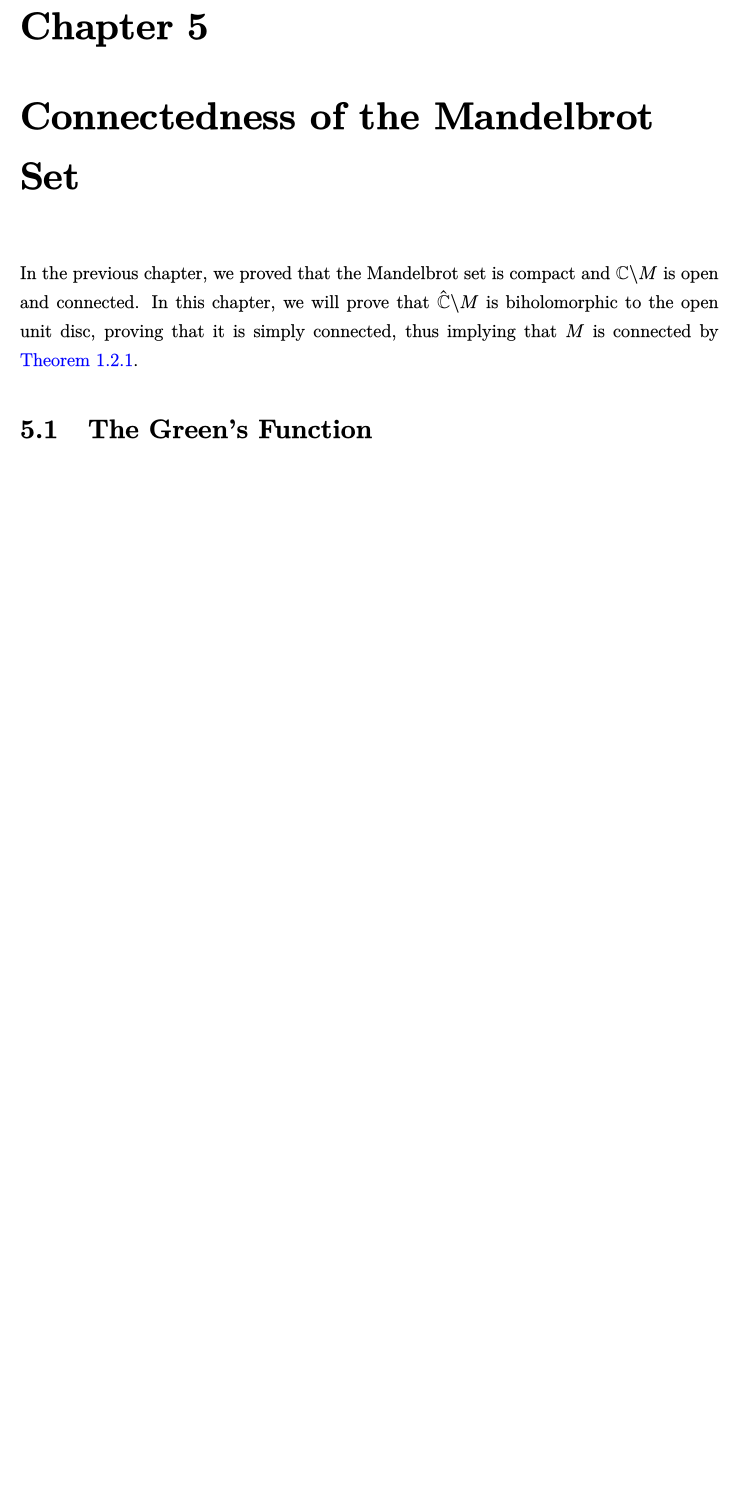
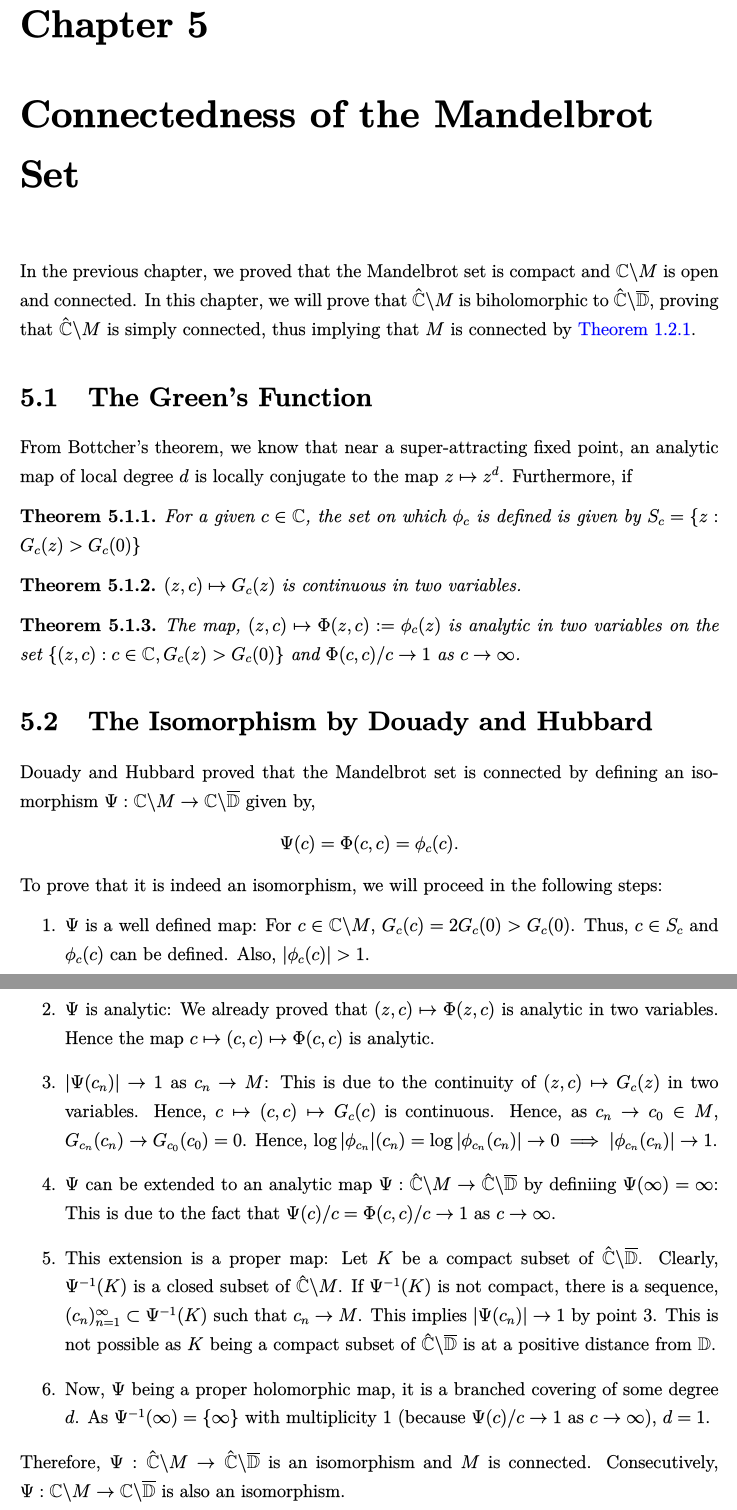
Before and after one commit to mrishu/bsmsproject, a LaTeX thesis (main.tex, which reads mandelbrot.tex, mandelbrot_connected.tex): part of page 28 of 28 before the commit and two parts of pages 28 and 29 of 29 after it, the two joined at a grey line, cut so that both start at the same text, the shorter picture padded with empty space. The pictures show the PDF file main.pdf that the author committed with the source.

Commit message:
started writing connectedness of mandelbrot set

```diff
--- a/mandelbrot.tex
+++ b/mandelbrot.tex
@@ -1,3 +1,2 @@
 \chapter{Introduction to the Mandelbrot Set}
 We consider the set of quadratic polynomials \( \{f_c(z)=z^2+c:c\in \mathbb{C}\} \). It is
-enough to consider this set because every quadratic polynomial is conjugate to a quadratic
@@ -8,3 +8,11 @@ To prove this, let \( f(z)=az^2+bz+c \), \( a\neq 0 \). And consider the conjuga
+\begin{align*}
+	\sigma f \sigma^{-1}(z)&=a\left(p\left(\frac{z-b}{a}\right)^2+q\left( \frac{z-b}{a}\right) +r  \right)+b\\
+						   &=(z-b)^2+q(z-b)+ar+b\\
+						   &=z^2+b^2-qb+ar+b\\
+						   &=z^2+q^2 /4-q^2 /2+pr+q /2\\
+						   &=z^2+(pr+q /2-q^2 /4)
+.\end{align*}
+This is of the form \( z^2+c \) for \( c=pr+q /2-q^2 /4 \).
 
 \section{Definition of the Mandelbrot Set}
 First, we define as new type of set, known as the \emph{Filled-in Julia Set} for a polynomial \( P \).
--- a/mandelbrot_connected.tex
+++ b/mandelbrot_connected.tex
@@ -1,6 +1,40 @@
 \chapter{Connectedness of the Mandelbrot Set}
 In the previous chapter, we proved that the Mandelbrot set is compact and \( \mathbb{C}\bs M \)
 is open and connected. In this chapter, we will prove that \( \Cinf\bs M \) is biholomorphic
-to the open unit disc, proving that it is simply connected, thus implying that \( M \) is connected by \Cref{thm1.1}.
+to \( \Cinf\bs \overline{\mathbb{D}}  \), proving that \( \Cinf\bs M \) is simply connected, thus implying that \( M \) is connected by \Cref{thm1.1}.
 
 \section{The Green's Function}
+From Bottcher's theorem, we know that near a super-attracting fixed point, an analytic map of local degree \( d \)
+is locally conjugate to the map \( z\mapsto z^d \). Furthermore, if
+
+\begin{theorem}
+	For a given \( c\in \mathbb{C} \), the set on which \( \phi_c \) is defined is given by \( S_c=\{z:G_c(z)>G_c(0)\} \)
+\end{theorem}
+
+\begin{theorem}
+	\( (z,c)\mapsto G_c(z) \) is continuous in two variables.
+\end{theorem}
+
+\begin{theorem}
+	The map, \( (z,c)\mapsto \Phi(z,c):= \phi_c(z) \) is analytic in two variables on the set \( \{(z,c):c\in \mathbb{C},G_c(z)>G_c(0)\} \) and \( \Phi(c,c) /c\to 1 \) as \( c\to \infty \).
+\end{theorem}
+
+\section{The Isomorphism by Douady and Hubbard}
+Douady and Hubbard proved that the Mandelbrot set is connected by defining an isomorphism \( \Psi:\mathbb{C}\bs M \to \mathbb{C}\bs \overline{\mathbb{D}}  \) given by, \[
+	\Psi(c)=\Phi(c,c)=\phi_c(c)
+.\]
+To prove that it is indeed an isomorphism, we will proceed in the following steps:
+\begin{enumerate}
+	\item \( \Psi \) is a well defined map: For \( c\in \mathbb{C}\bs M \), \( G_c(c)=2G_c(0)>G_c(0) \). Thus, \( c\in S_c \) and \( \phi_c(c) \) can be defined. Also, \( |\phi_c(c)|>1 \).
+	\item \( \Psi \) is analytic: We already proved that \( (z,c)\mapsto \Phi(z,c) \) is analytic in two
+		variables. Hence the map \( c\mapsto (c,c)\mapsto \Phi(c,c) \) is analytic.
+	\item \( |\Psi(c_n)|\to 1 \) as \( c_n\to M \): This is due to the continuity of \( (z,c)\mapsto G_c(z) \) in two variables. Hence, \( c\mapsto (c,c)\mapsto G_c(c) \) is continuous. Hence, as \( c_n\to c_0\in M \), \( G_{c_n}(c_n)\to G_{c_0}(c_0)=0 \). Hence, \( \log |\phi_{c_n}|(c_n) = \log |\phi_{c_n}(c_n)|\to 0\implies|\phi_{c_n}(c_n)|\to 1  \).
+	\item \( \Psi \) can be extended to an analytic map \( \Psi:\Cinf\bs M\to \Cinf\bs \overline{\mathbb{D}}  \) by definiing \( \Psi(\infty)=\infty \): This is due to the fact that \( \Psi(c) /c=\Phi(c,c) /c\to 1 \) as \( c\to \infty \).
+	\item This extension is a proper map: Let \( K \) be a compact subset of \( \Cinf\bs \overline{\mathbb{D}}  \). Clearly, \( \Psi^{-1}(K) \) is a closed subset of \( \Cinf\bs M \). If \( \Psi^{-1}(K) \) is not compact, there is a sequence, \( (c_n)_{n=1}^\infty\subset \Psi^{-1}(K) \) such that \( c_n\to M \). This implies \( |\Psi(c_n)|\to 1 \) by point 3. This is not possible as \( K \) being a compact subset of \( \Cinf\bs\overline{\mathbb{D}} \) is at a positive distance from \( \mathbb{D} \).
+	\item Now, \( \Psi \) being a proper holomorphic map, it is a branched covering of some degree \( d \).
+		As \( \Psi^{-1}(\infty)=\{\infty\} \) with multiplicity \( 1 \) (because \( \Psi(c) /c\to 1 \)
+		as \( c\to \infty \)), \( d=1 \).
+\end{enumerate}
+Therefore, \( \Psi:\Cinf\bs M\to \Cinf\bs \overline{\mathbb{D}}  \) is an isomorphism and \( M \)
+is connected. Consecutively, \( \Psi:\mathbb{C}\bs M\to \mathbb{C}\bs \overline{\mathbb{D}}  \) is
+also an isomorphism.
```
Also changed, not shown: bottcher.tex (+9 -20 lines), petal_theorem.tex (+12 -14 lines), main.pdf, mandelbrot.tex (7 more changed lines).
